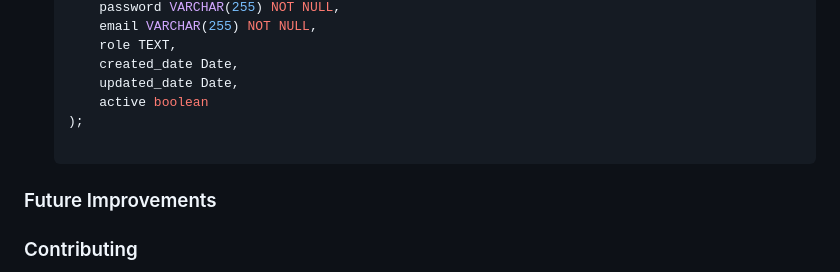
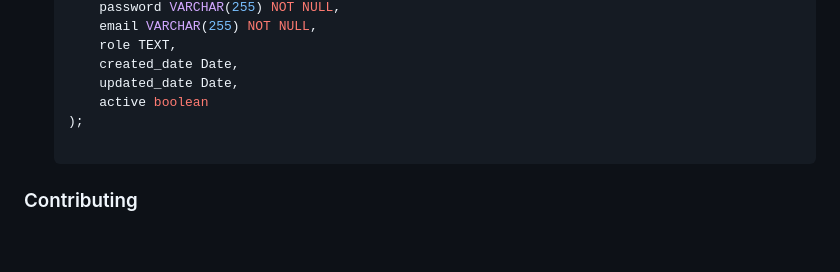
Before and after one commit to Md-Roni024/Flask_API_Assignment, a Markdown page: README.md, the part around the change. Drawn GitHub-style; blank space fills up the shorter version.

````diff
--- a/README.md
+++ b/README.md
@@ -267,11 +267,6 @@ For managing user information I build 5 endpoints.They are responsible for regis
 
   ```
 
-### Future Improvements
-
-
-
-
 ### Contributing
 - Contributing is an open invitation for collaboration on the project. You're encouraged to participate by opening issues for bugs or feature requests and submitting pull requests with your improvements or fixes. Your contributions help enhance and grow the project, making it better for everyone.
 
````
